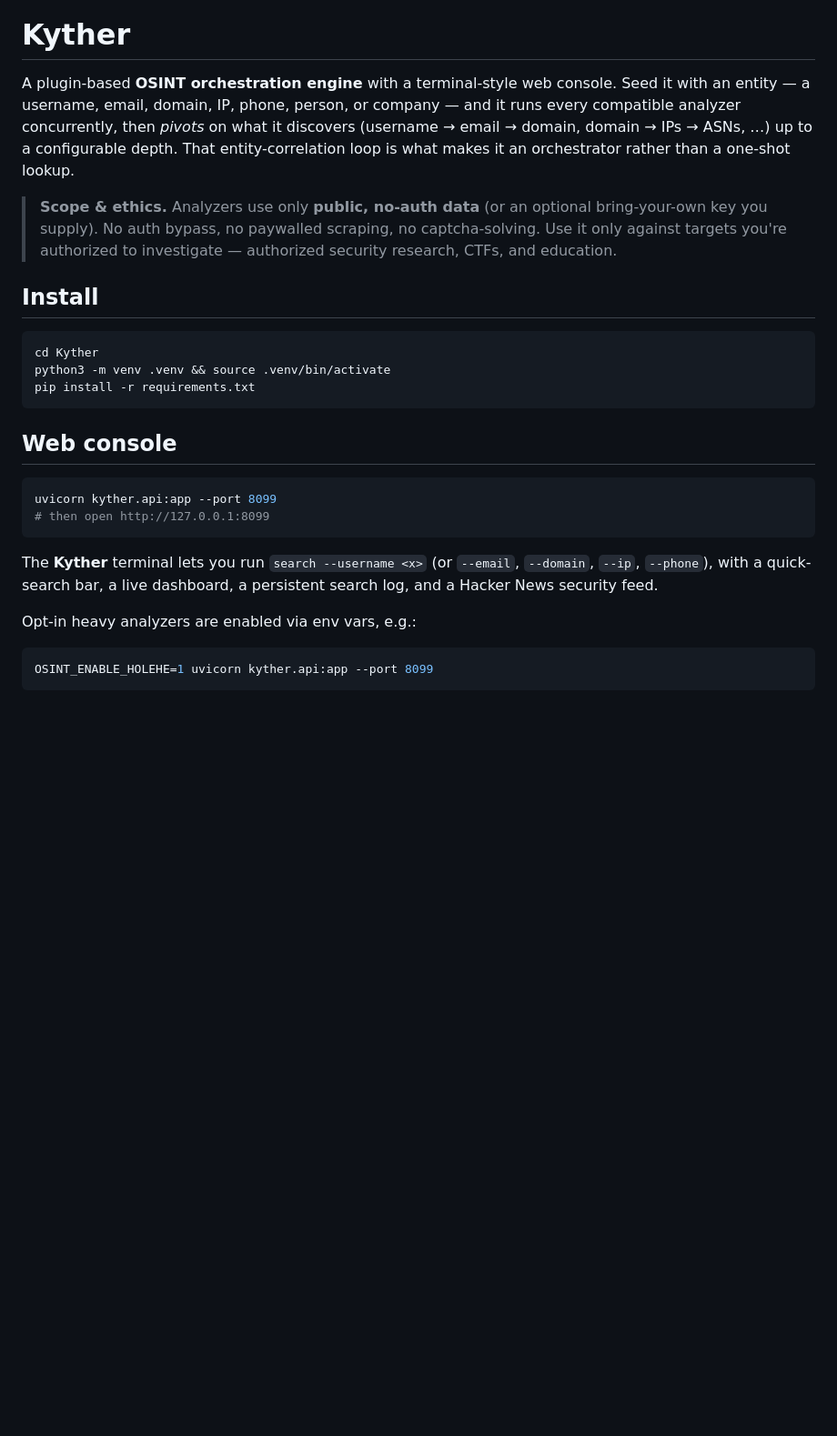
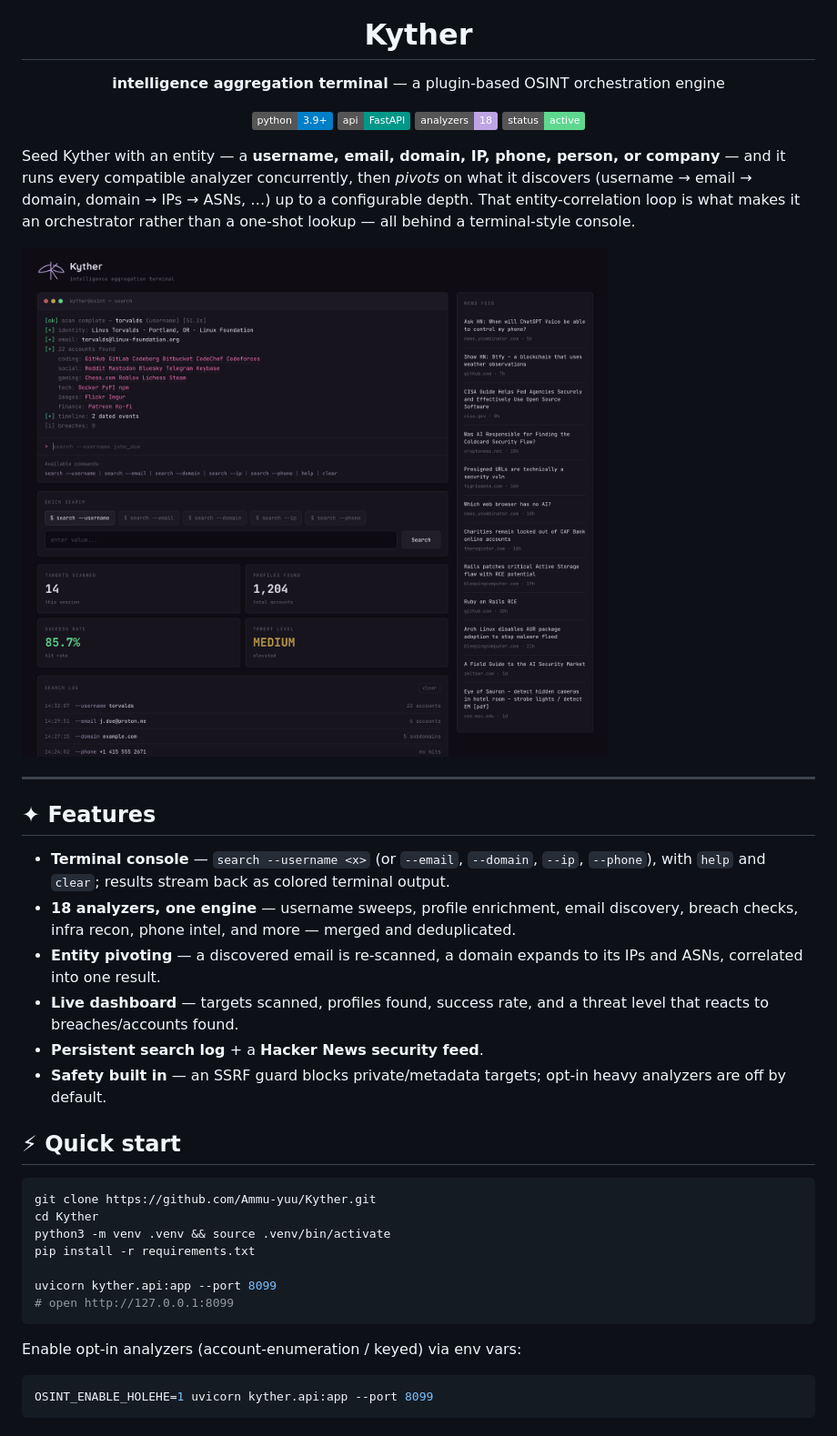
Before and after one commit to Ammu-yuu/Kyther, a Markdown page: README.md, the part around one of its changes. Shown at 91% size. GitHub-like rendering; pictures changed too: docs/kyther.png (added); badges without logos; blank space fills up the shorter version.

````diff
--- a/README.md
+++ b/README.md
@@ -1,37 +5,46 @@
 # Kyther
 
-A plugin-based **OSINT orchestration engine** with a terminal-style web console.
-Seed it with an entity — a username, email, domain, IP, phone, person, or company
-— and it runs every compatible analyzer concurrently, then *pivots* on what it
-discovers (username → email → domain, domain → IPs → ASNs, …) up to a
+**intelligence aggregation terminal** — a plugin-based OSINT orchestration engine
+
+![Python](https://img.shields.io/badge/python-3.9%2B-blue)
+![FastAPI](https://img.shields.io/badge/api-FastAPI-009688)
+![Analyzers](https://img.shields.io/badge/analyzers-18-bfa4e4)
+![Status](https://img.shields.io/badge/status-active-5fd88f)
+
+</div>
+
+Seed Kyther with an entity — a **username, email, domain, IP, phone, person, or
+company** — and it runs every compatible analyzer concurrently, then *pivots* on
+what it discovers (username → email → domain, domain → IPs → ASNs, …) up to a
 configurable depth. That entity-correlation loop is what makes it an
-orchestrator rather than a one-shot lookup.
+orchestrator rather than a one-shot lookup — all behind a terminal-style console.
 
-> **Scope & ethics.** Analyzers use only **public, no-auth data** (or an optional
-> bring-your-own key you supply). No auth bypass, no paywalled scraping, no
-> captcha-solving. Use it only against targets you're authorized to investigate —
-> authorized security research, CTFs, and education.
+![Kyther console](docs/kyther.png)
 
-## Install
+---
+
+## ✦ Features
+
+- **Terminal console** — `search --username <x>` (or `--email`, `--domain`, `--ip`, `--phone`), with `help` and `clear`; results stream back as colored terminal output.
+- **18 analyzers, one engine** — username sweeps, profile enrichment, email discovery, breach checks, infra recon, phone intel, and more — merged and deduplicated.
+- **Entity pivoting** — a discovered email is re-scanned, a domain expands to its IPs and ASNs, correlated into one result.
+- **Live dashboard** — targets scanned, profiles found, success rate, and a threat level that reacts to breaches/accounts found.
+- **Persistent search log** + a **Hacker News security feed**.
+- **Safety built in** — an SSRF guard blocks private/metadata targets; opt-in heavy analyzers are off by default.
+
+## ⚡ Quick start
 
 ```bash
+git clone https://github.com/Ammu-yuu/Kyther.git
 cd Kyther
 python3 -m venv .venv && source .venv/bin/activate
 pip install -r requirements.txt
+
+uvicorn kyther.api:app --port 8099
+# open http://127.0.0.1:8099
 ```
 
-## Web console
-
-```bash
-uvicorn kyther.api:app --port 8099
-# then open http://127.0.0.1:8099
-```
-
-The **Kyther** terminal lets you run `search --username <x>` (or `--email`,
-`--domain`, `--ip`, `--phone`), with a quick-search bar, a live dashboard,
-a persistent search log, and a Hacker News security feed.
-
-Opt-in heavy analyzers are enabled via env vars, e.g.:
+Enable opt-in analyzers (account-enumeration / keyed) via env vars:
 
 ```bash
 OSINT_ENABLE_HOLEHE=1 uvicorn kyther.api:app --port 8099
````
Also changed, not shown: other parts of README.md (+44 -13 lines), 1 other file.
